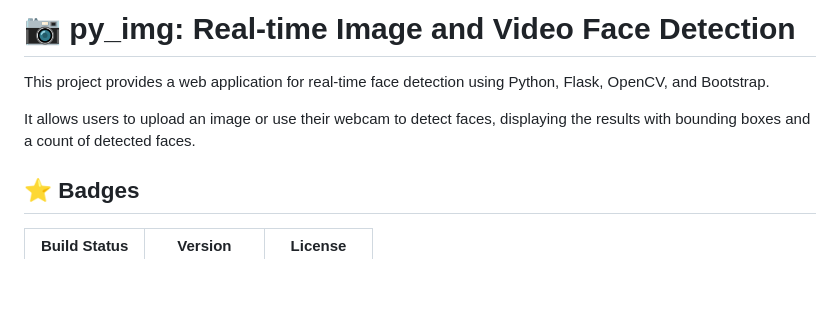
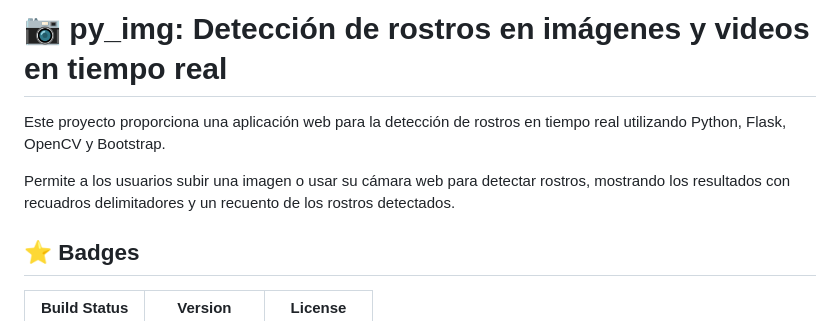
Before and after one commit to carloscastrox/py_img, a Markdown page: README.md, the part around the change. Rendered like a GitHub page; blank space fills up the shorter version.

Commit message:
readme generado

```diff
--- a/README.md
+++ b/README.md
@@ -1,8 +1,8 @@
-# :camera: py_img: Real-time Image and Video Face Detection
+# :camera: py_img: Detección de rostros en imágenes y videos en tiempo real
 
-This project provides a web application for real-time face detection using Python, Flask, OpenCV, and Bootstrap.
+Este proyecto proporciona una aplicación web para la detección de rostros en tiempo real utilizando Python, Flask, OpenCV y Bootstrap.
 
-It allows users to upload an image or use their webcam to detect faces, displaying the results with bounding boxes and a count of detected faces.
+Permite a los usuarios subir una imagen o usar su cámara web para detectar rostros, mostrando los resultados con recuadros delimitadores y un recuento de los rostros detectados.
 
 ## :star: Badges
 
```
